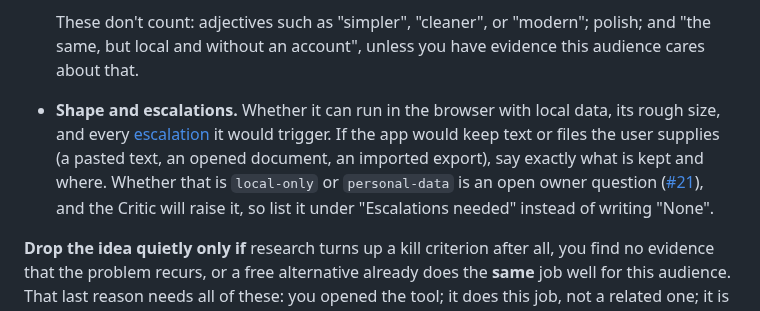
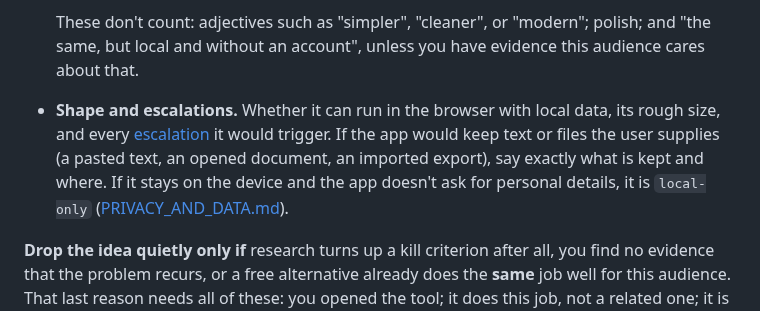
Before and after one commit to ajustinjames/project-100, a Markdown page: docs/APP_ACCEPTANCE.md, the part around the change. Rendered like a GitHub page.

```diff
--- a/docs/APP_ACCEPTANCE.md
+++ b/docs/APP_ACCEPTANCE.md
@@ -97,7 +97,7 @@ Answer all of these for each survivor before recording anything. Open every page
   - a different representation or interaction that makes the job easier in a way you can describe and check.
 
   These don't count: adjectives such as "simpler", "cleaner", or "modern"; polish; and "the same, but local and without an account", unless you have evidence this audience cares about that.
-- **Shape and escalations.** Whether it can run in the browser with local data, its rough size, and every [escalation](AI_ROLES.md#escalation) it would trigger. If the app would keep text or files the user supplies (a pasted text, an opened document, an imported export), say exactly what is kept and where. Whether that is `local-only` or `personal-data` is an open owner question ([#21](https://github.com/ajustinjames/project-100/issues/21)), and the Critic will raise it, so list it under "Escalations needed" instead of writing "None".
+- **Shape and escalations.** Whether it can run in the browser with local data, its rough size, and every [escalation](AI_ROLES.md#escalation) it would trigger. If the app would keep text or files the user supplies (a pasted text, an opened document, an imported export), say exactly what is kept and where. If it stays on the device and the app doesn't ask for personal details, it is `local-only` ([PRIVACY_AND_DATA.md](PRIVACY_AND_DATA.md#data-classification)).
 
 **Drop the idea quietly only if** research turns up a kill criterion after all, you find no evidence that the problem recurs, or a free alternative already does the **same** job well for this audience. That last reason needs all of these: you opened the tool; it does this job, not a related one; it is free for the part that matters; and it runs on the devices this audience uses. None of the following is a reason to drop:
 
```
Also changed, not shown: docs/PRIVACY_AND_DATA.md (+2 -0 lines).
